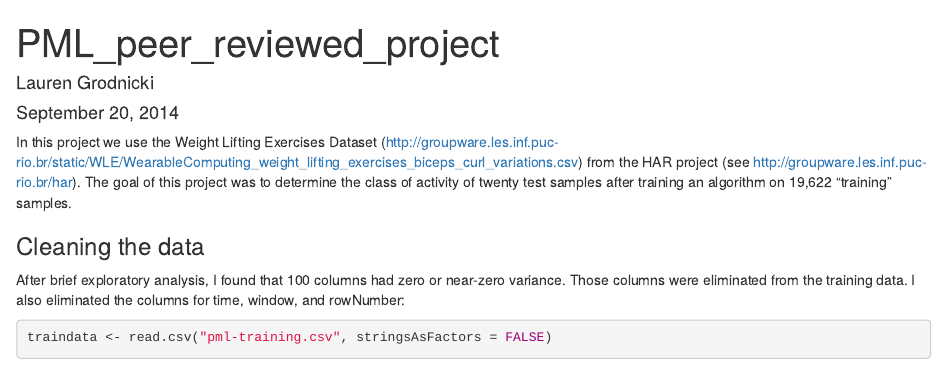
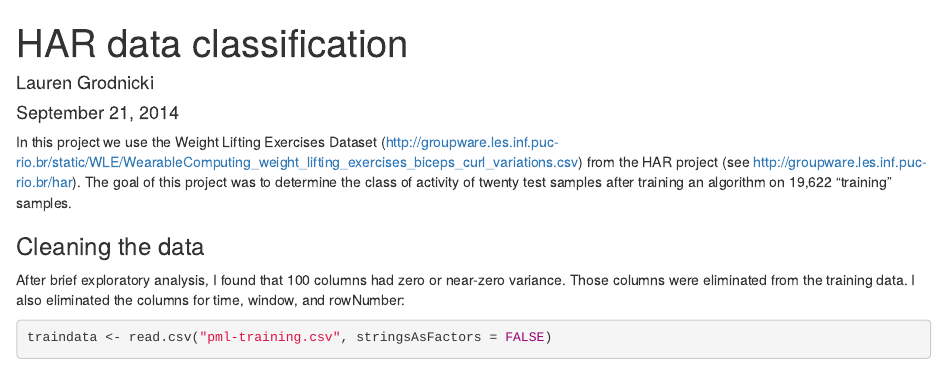
Before and after one commit to LRG2000/PracticalMachineLearning, an R Markdown document (PML_peer_reviewed_project.Rmd): the page in a window 1100 px wide, from its top. Rendered offline with R 4.5, knitr and Pandoc, with nearby package versions; some code elsewhere in the file could not run offline.

Commit message:
fixed some stuff

```diff
--- a/PML_peer_reviewed_project.Rmd
+++ b/PML_peer_reviewed_project.Rmd
@@ -1,7 +1,7 @@
 ---
-title: "PML_peer_reviewed_project"
+title: "HAR data classification"
 author: "Lauren Grodnicki"
-date: "September 20, 2014"
+date: "September 21, 2014"
 output: html_document
 ---
 In this project we use the Weight Lifting Exercises Dataset (http://groupware.les.inf.puc-rio.br/static/WLE/WearableComputing_weight_lifting_exercises_biceps_curl_variations.csv) from the HAR project (see http://groupware.les.inf.puc-rio.br/har). The goal of this project was to determine the class of activity of twenty test samples after training an algorithm on 19,622 "training" samples.
```
